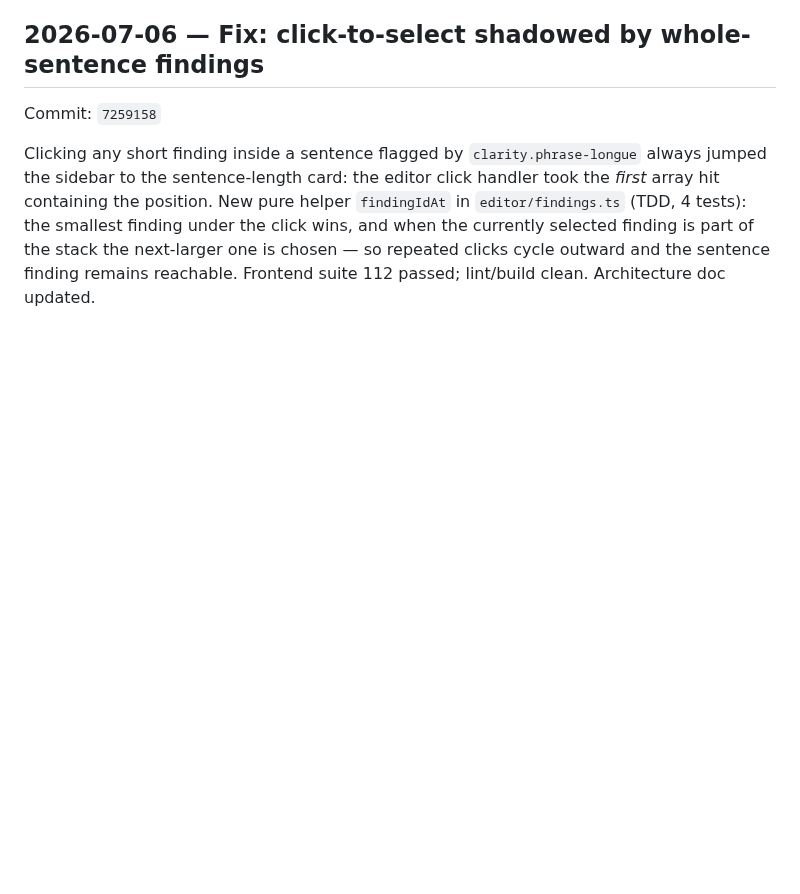
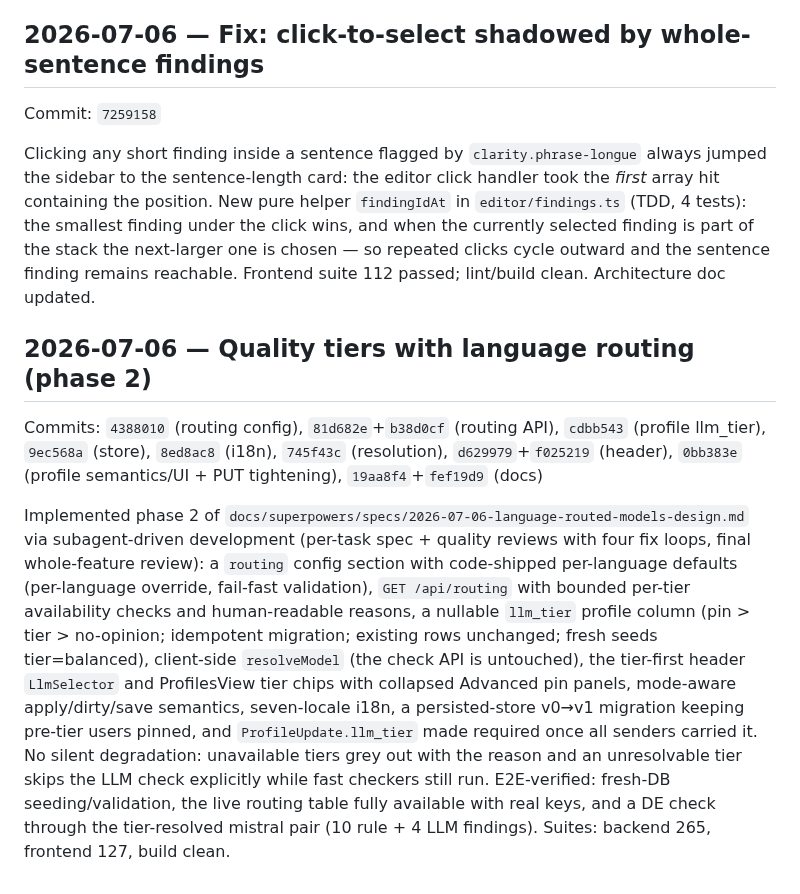
Before and after one commit to saigyo/fabulous-writing, a Markdown page: docs/LOGBOOK.md, the part around the change. Rendered like a GitHub page; blank space fills up the shorter version.

Commit message:
docs: logbook entry for quality tiers (phase 2)
Co-Authored-By: Claude Fable 5 <noreply@anthropic.com>

```diff
--- a/docs/LOGBOOK.md
+++ b/docs/LOGBOOK.md
@@ -846,3 +846,30 @@ tests): the smallest finding under the click wins, and when the currently
 selected finding is part of the stack the next-larger one is chosen — so
 repeated clicks cycle outward and the sentence finding remains reachable.
 Frontend suite 112 passed; lint/build clean. Architecture doc updated.
+
+## 2026-07-06 — Quality tiers with language routing (phase 2)
+
+Commits: `4388010` (routing config), `81d682e`+`b38d0cf` (routing API),
+`cdbb543` (profile llm_tier), `9ec568a` (store), `8ed8ac8` (i18n),
+`745f43c` (resolution), `d629979`+`f025219` (header), `0bb383e`
+(profile semantics/UI + PUT tightening), `19aa8f4`+`fef19d9` (docs)
+
+Implemented phase 2 of
+`docs/superpowers/specs/2026-07-06-language-routed-models-design.md` via
+subagent-driven development (per-task spec + quality reviews with four fix
+loops, final whole-feature review): a `routing` config section with
+code-shipped per-language defaults (per-language override, fail-fast
+validation), `GET /api/routing` with bounded per-tier availability checks
+and human-readable reasons, a nullable `llm_tier` profile column
+(pin > tier > no-opinion; idempotent migration; existing rows unchanged;
+fresh seeds tier=balanced), client-side `resolveModel` (the check API is
+untouched), the tier-first header `LlmSelector` and ProfilesView tier chips
+with collapsed Advanced pin panels, mode-aware apply/dirty/save semantics,
+seven-locale i18n, a persisted-store v0→v1 migration keeping pre-tier users
+pinned, and `ProfileUpdate.llm_tier` made required once all senders carried
+it. No silent degradation: unavailable tiers grey out with the reason and
+an unresolvable tier skips the LLM check explicitly while fast checkers
+still run. E2E-verified: fresh-DB seeding/validation, the live routing
+table fully available with real keys, and a DE check through the
+tier-resolved mistral pair (10 rule + 4 LLM findings). Suites: backend 265,
+frontend 127, build clean.
```
